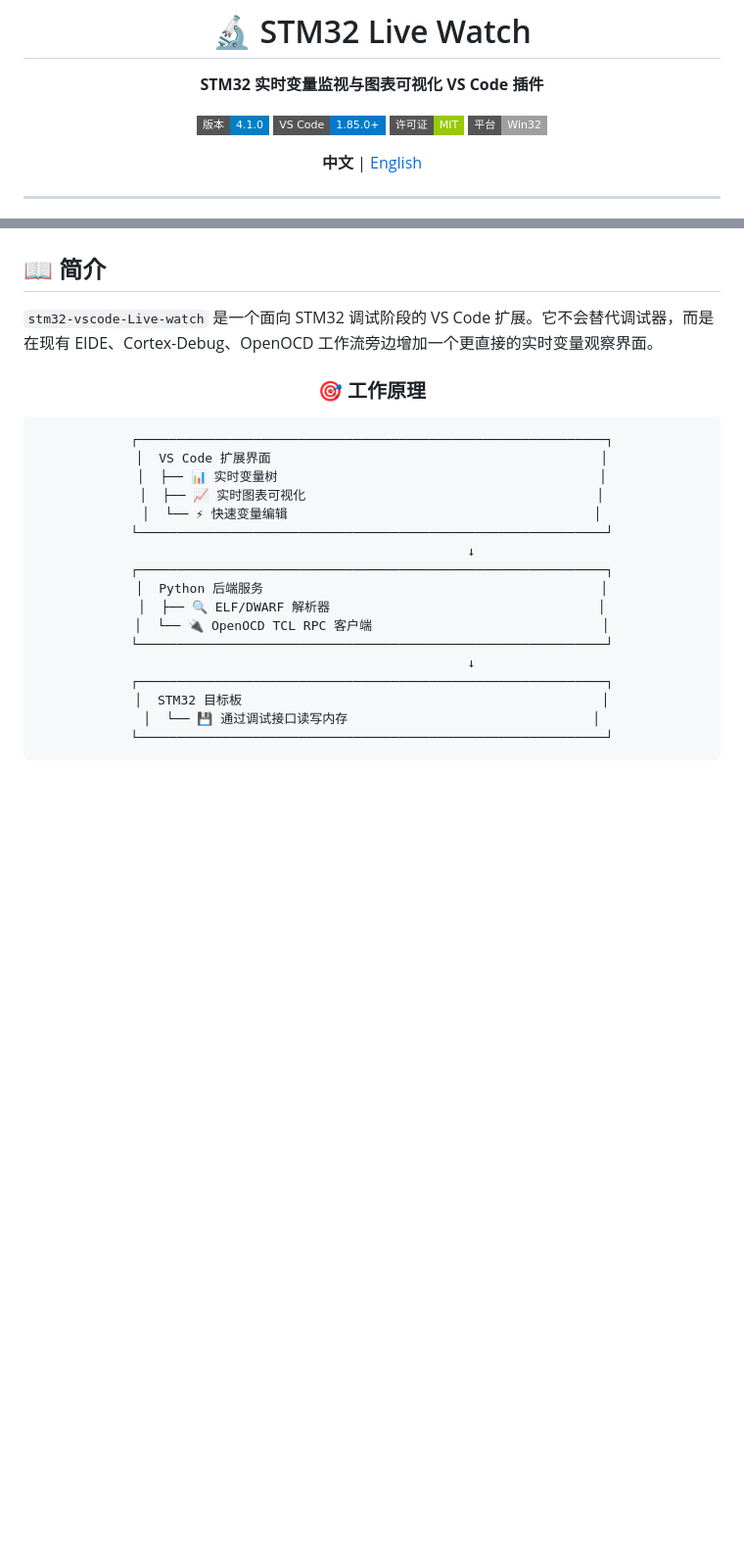
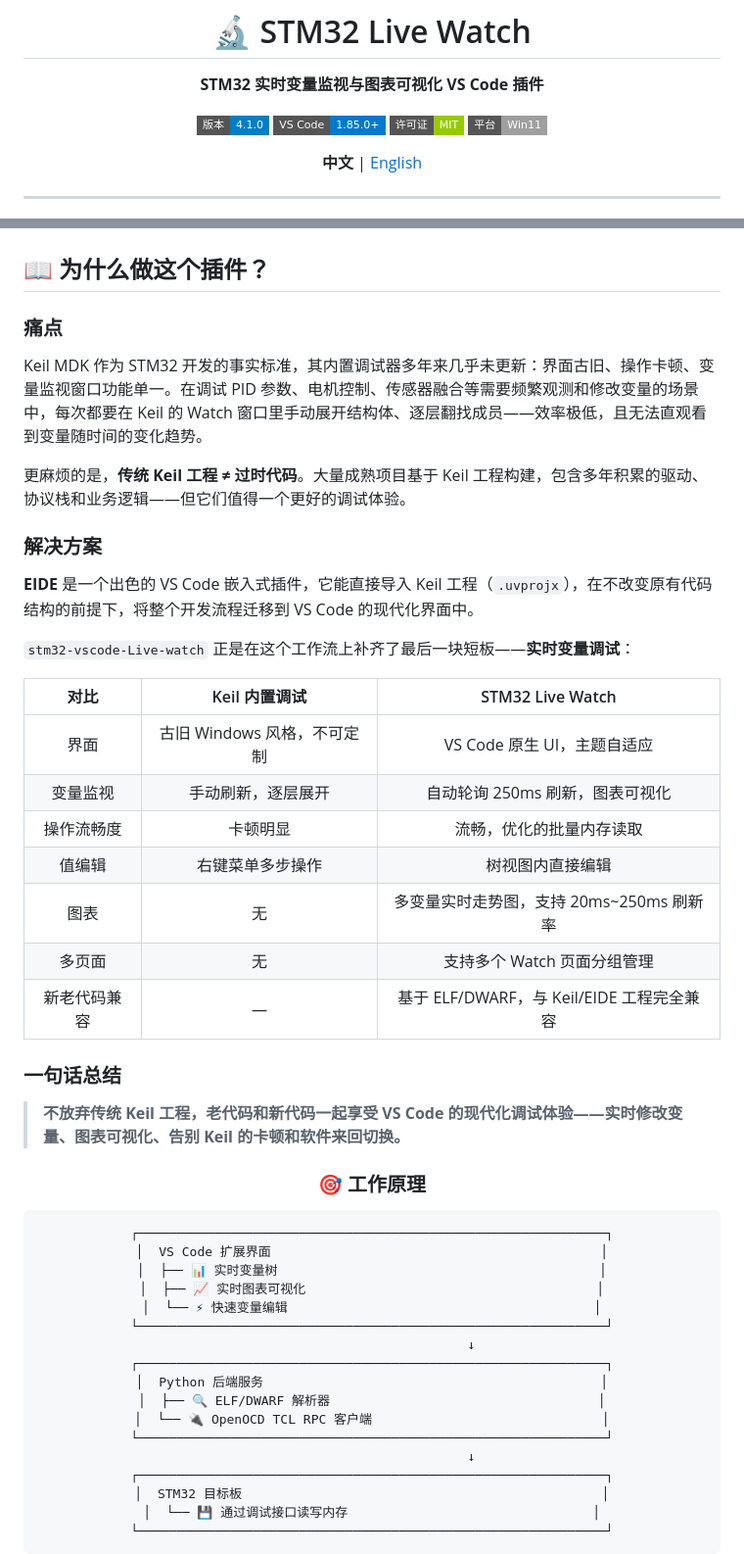
Before and after one commit to 1581525057/stm32-vscode-Live-watch, a Markdown page: README.md, 2 parts joined by grey strips. Shown at 98% size. GitHub-like rendering; badges without logos; blank space fills up the shorter version.

Commit message:
docs: 重写简介，突出 Keil 痛点与 EIDE 解决方案，更新平台为 Win11

```diff
--- a/README.md
+++ b/README.md
@@ -7,7 +7,7 @@
 [![版本](https://img.shields.io/badge/版本-4.1.0-blue?style=flat-square)](https://github.com/1581525057/stm32-vscode-Live-watch/releases)
 [![VS Code](https://img.shields.io/badge/VS_Code-1.85.0+-007ACC?style=flat-square&logo=visual-studio-code)](https://code.visualstudio.com/)
 [![许可证](https://img.shields.io/badge/许可证-MIT-green?style=flat-square)](LICENSE)
-[![平台](https://img.shields.io/badge/平台-Win32-lightgrey?style=flat-square)](https://github.com/1581525057/stm32-vscode-Live-watch)
+[![平台](https://img.shields.io/badge/平台-Win11-lightgrey?style=flat-square)](https://github.com/1581525057/stm32-vscode-Live-watch)
 
 **中文** | [English](README_EN.md)
 
@@ -17,9 +17,33 @@
 
 </div>
 
-## 📖 简介
+## 📖 为什么做这个插件？
 
-`stm32-vscode-Live-watch` 是一个面向 STM32 调试阶段的 VS Code 扩展。它不会替代调试器，而是在现有 EIDE、Cortex-Debug、OpenOCD 工作流旁边增加一个更直接的实时变量观察界面。
+### 痛点
+
+Keil MDK 作为 STM32 开发的事实标准，其内置调试器多年来几乎未更新：界面古旧、操作卡顿、变量监视窗口功能单一。在调试 PID 参数、电机控制、传感器融合等需要频繁观测和修改变量的场景中，每次都要在 Keil 的 Watch 窗口里手动展开结构体、逐层翻找成员——效率极低，且无法直观看到变量随时间的变化趋势。
+
+更麻烦的是，**传统 Keil 工程 ≠ 过时代码**。大量成熟项目基于 Keil 工程构建，包含多年积累的驱动、协议栈和业务逻辑——但它们值得一个更好的调试体验。
+
+### 解决方案
+
+**EIDE** 是一个出色的 VS Code 嵌入式插件，它能直接导入 Keil 工程（`.uvprojx`），在不改变原有代码结构的前提下，将整个开发流程迁移到 VS Code 的现代化界面中。
+
+`stm32-vscode-Live-watch` 正是在这个工作流上补齐了最后一块短板——**实时变量调试**：
+
+| 对比 | Keil 内置调试 | STM32 Live Watch |
+|:----:|:------------:|:----------------:|
+| 界面 | 古旧 Windows 风格，不可定制 | VS Code 原生 UI，主题自适应 |
+| 变量监视 | 手动刷新，逐层展开 | 自动轮询 250ms 刷新，图表可视化 |
+| 操作流畅度 | 卡顿明显 | 流畅，优化的批量内存读取 |
+| 值编辑 | 右键菜单多步操作 | 树视图内直接编辑 |
+| 图表 | 无 | 多变量实时走势图，支持 20ms~250ms 刷新率 |
+| 多页面 | 无 | 支持多个 Watch 页面分组管理 |
+| 新老代码兼容 | — | 基于 ELF/DWARF，与 Keil/EIDE 工程完全兼容 |
+
+### 一句话总结
+
+> **不放弃传统 Keil 工程，老代码和新代码一起享受 VS Code 的现代化调试体验——实时修改变量、图表可视化、告别 Keil 的卡顿和软件来回切换。**
 
 <div align="center">
 
```
